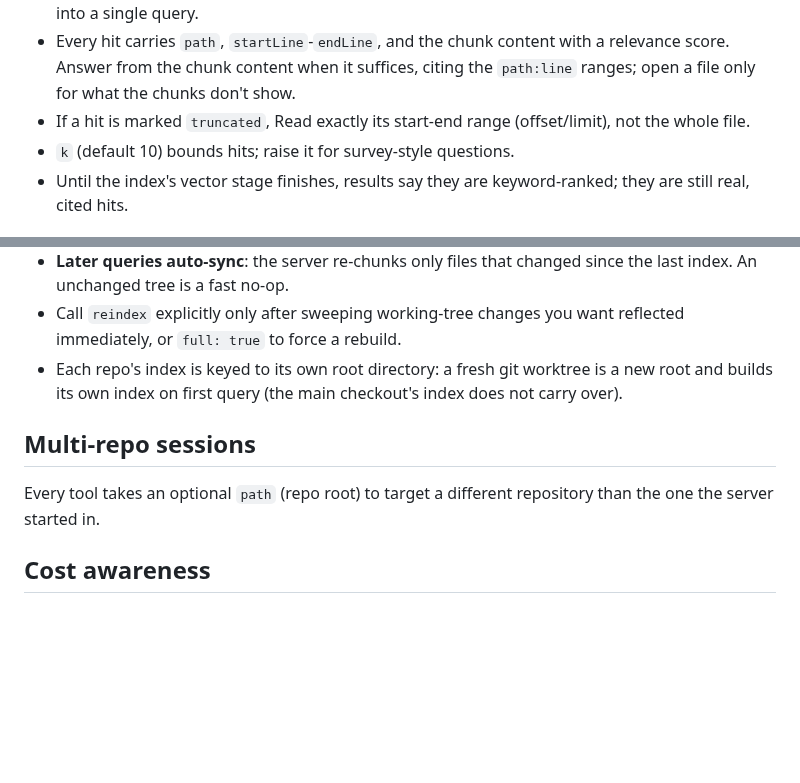
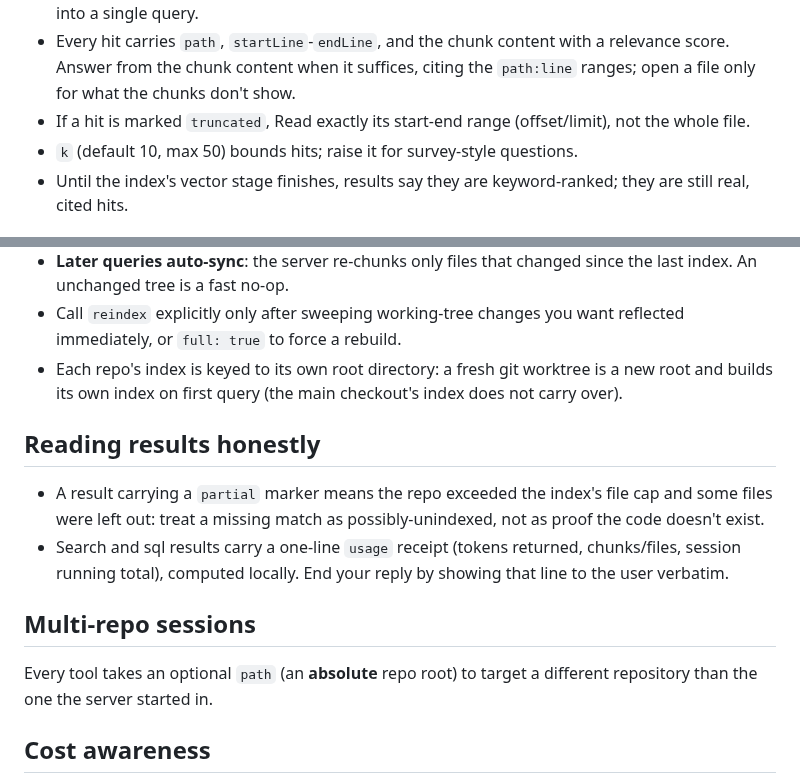
Before and after one commit to infino-ai/code-context, a Markdown page: skills/code-context/SKILL.md, 2 parts joined by grey strips. Rendered like a GitHub page; blank space fills up the shorter version.

Commit message:
plugin: align the skill with the 0.1.4 tool surface
Audited the skill against the server's actual tool registrations and
closed the gaps: the partial-index marker (missing match != absent
code), the usage receipt contract (surface the line verbatim), path is
an absolute repo root, and k's max of 50.

```diff
--- a/skills/code-context/SKILL.md
+++ b/skills/code-context/SKILL.md
@@ -44,7 +44,7 @@ listed names, comma-separated). Never load them one call at a time.
   the `path:line` ranges; open a file only for what the chunks don't show.
 - If a hit is marked `truncated`, Read exactly its start-end range
   (offset/limit), not the whole file.
-- `k` (default 10) bounds hits; raise it for survey-style questions.
+- `k` (default 10, max 50) bounds hits; raise it for survey-style questions.
 - Until the index's vector stage finishes, results say they are
   keyword-ranked; they are still real, cited hits.
 
@@ -83,10 +83,19 @@ GROUP BY path ORDER BY lines DESC LIMIT 15
   is a new root and builds its own index on first query (the main checkout's
   index does not carry over).
 
+## Reading results honestly
+
+- A result carrying a `partial` marker means the repo exceeded the index's
+  file cap and some files were left out: treat a missing match as
+  possibly-unindexed, not as proof the code doesn't exist.
+- Search and sql results carry a one-line `usage` receipt (tokens returned,
+  chunks/files, session running total), computed locally. End your reply by
+  showing that line to the user verbatim.
+
 ## Multi-repo sessions
 
-Every tool takes an optional `path` (repo root) to target a different
-repository than the one the server started in.
+Every tool takes an optional `path` (an **absolute** repo root) to target a
+different repository than the one the server started in.
 
 ## Cost awareness
 
```
